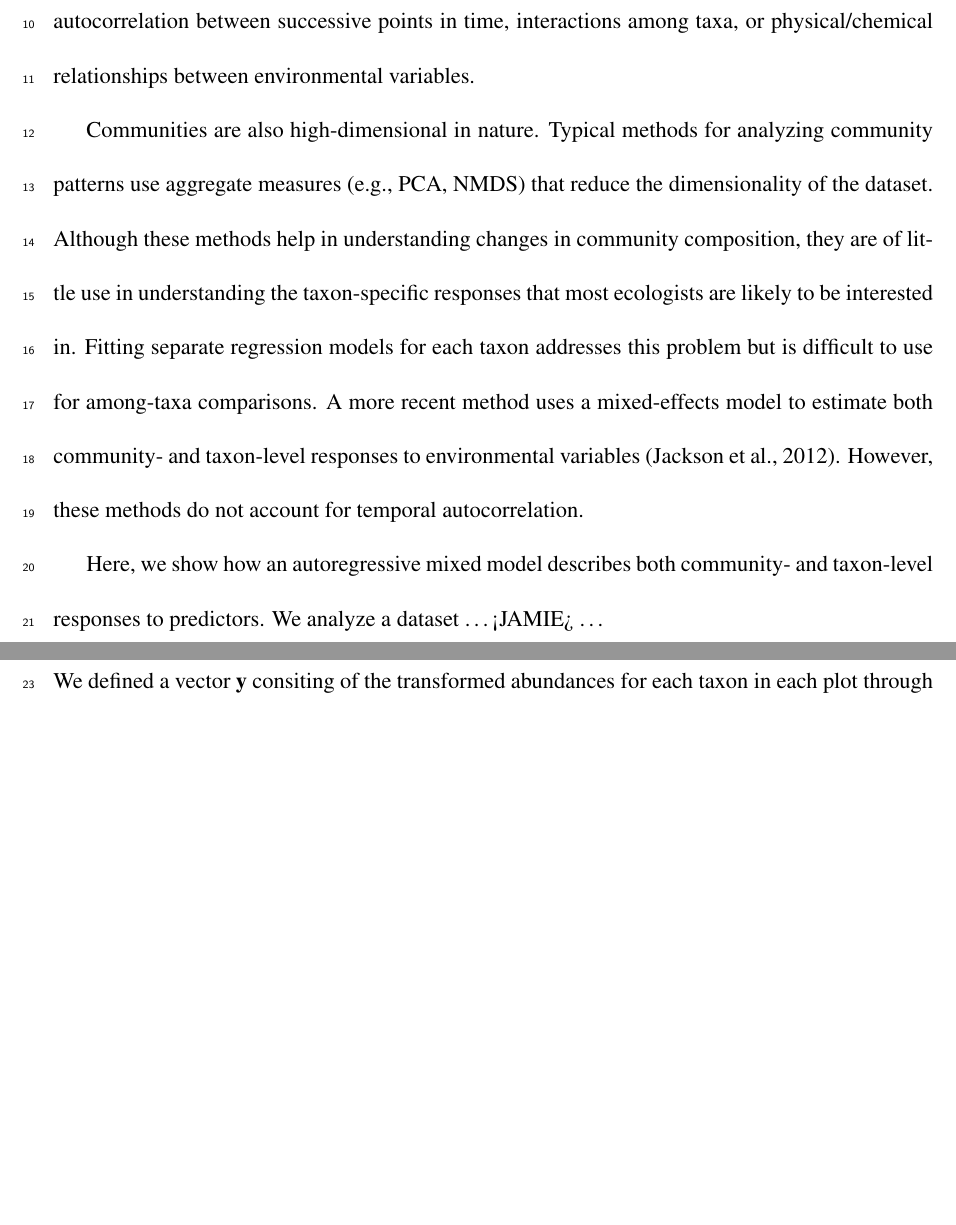
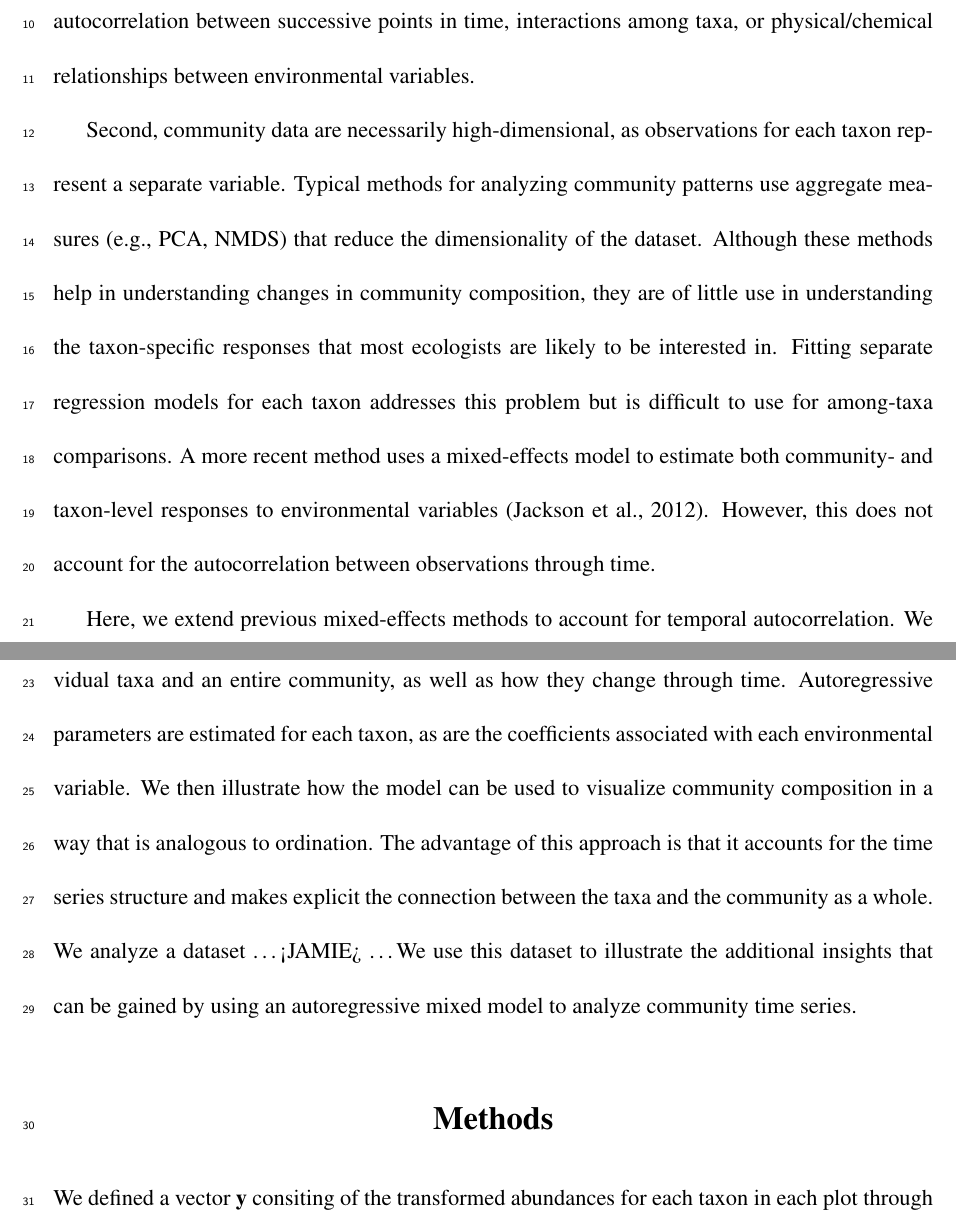
Before and after one commit to lucasnell/trans_trends, a LaTeX document (ms/__ms.tex, which reads ms/01-intro.tex): two parts of pages 3 and 4 of 12, joined at a grey line, cut so that both start at the same text, the shorter picture padded with empty space. Compiled offline with pdfLaTeX.

Commit message:
Finished first rough cut of intro

```diff
--- a/ms/01-intro.tex
+++ b/ms/01-intro.tex
@@ -19,7 +19,8 @@ interactions among taxa,
 or physical/chemical relationships between environmental variables.
 
 
-Communities are also high-dimensional in nature.
+Second, community data are necessarily high-dimensional, as observations for each taxon
+represent a separate variable.
 Typical methods for analyzing community patterns use aggregate measures (e.g., PCA, NMDS)
 that reduce the dimensionality of the dataset.
 Although these methods help in understanding changes in community composition,
@@ -29,15 +30,23 @@ Fitting separate regression models for each taxon addresses this problem but
 is difficult to use for among-taxa comparisons.
 A more recent method uses a mixed-effects model to estimate both
 community- and taxon-level responses to environmental variables \citep{Jackson2012}.
-However, these methods do not account for temporal autocorrelation.
+However, this does not account for the autocorrelation between observations through time.
 
 
-% Probably should explain more about the model here.
-Here, we show how an autoregressive mixed model describes both community- and
-taxon-level responses to predictors.
+Here, we extend previous mixed-effects methods to account for temporal autocorrelation.
+We use an autoregressive mixed model to assess the effects of environmental variables
+on both individual taxa and an entire community, as well as how they change through time.
+Autoregressive parameters are estimated for each taxon, as are the coefficients
+associated with each environmental variable.
+We then illustrate how the model can be used to visualize community composition in
+a way that is analogous to ordination.
+The advantage of this approach is that it accounts for the time series structure and
+makes explicit the connection between the taxa and the community as a whole.
 % =======================================================================================
 We analyze a dataset
 \ldots
 <JAMIE>
 \ldots
 % =======================================================================================
+We use this dataset to illustrate the additional insights that can be gained
+by using an autoregressive mixed model to analyze community time series.
```
